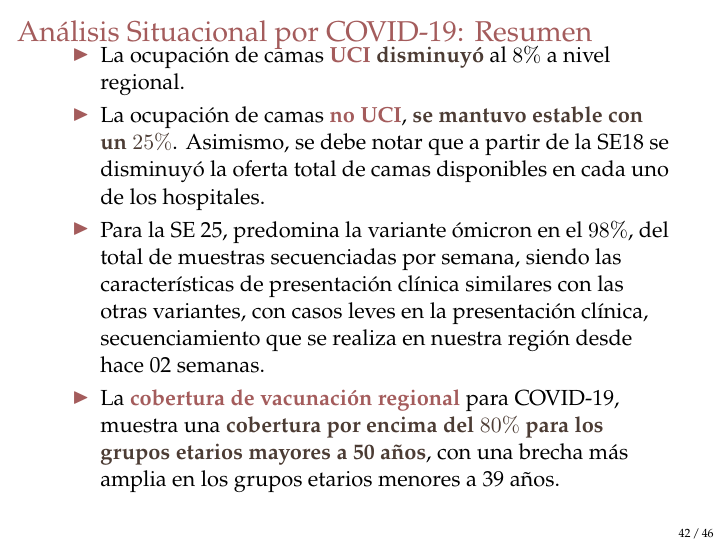
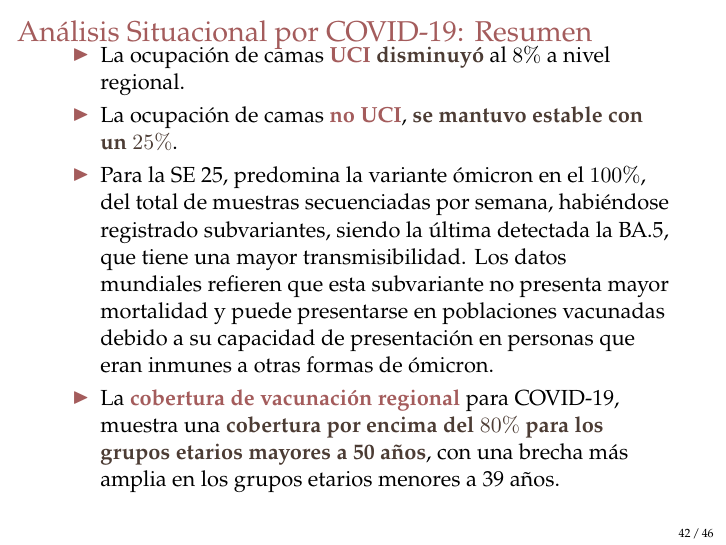
Before and after one commit to Joelo21/DIRESA_covid_cusco, LaTeX slides (sala_covid/sala_covid.tex): page 42 of 112. Compiled offline with pdfLaTeX.

Commit message:
actualizado

```diff
--- a/sala_covid/sala_covid.tex
+++ b/sala_covid/sala_covid.tex
@@ -955,8 +955,8 @@
 	\vspace{-.5cm}
 	\begin{itemize}
 	\item La ocupación de camas \textbf{\color{mycolor3}UCI} \textbf{\color{mycolor4}disminuyó} al $8\%$ a nivel regional.
-	\item La ocupación de camas \textbf{\color{mycolor3}no UCI}, \textbf{\color{mycolor4}se mantuvo estable con un $25\%$}. Asimismo, se debe notar que a partir de la SE18 se disminuyó la oferta total de camas disponibles en cada uno de los hospitales.
-	\item Para la SE 25, predomina la variante ómicron en el $98\%$, del total de muestras secuenciadas por semana, siendo las características de presentación clínica similares con las otras variantes, con casos leves en la presentación clínica, secuenciamiento que se realiza en nuestra región desde hace 02 semanas.
+	\item La ocupación de camas \textbf{\color{mycolor3}no UCI}, \textbf{\color{mycolor4}se mantuvo estable con un $25\%$}.
+	\item Para la SE 25, predomina la variante ómicron en el $100\%$, del total de muestras secuenciadas por semana, habiéndose registrado subvariantes, siendo la última detectada la BA.5, que tiene una mayor transmisibilidad. Los datos mundiales refieren que esta subvariante no presenta mayor mortalidad y puede presentarse en poblaciones vacunadas debido a su capacidad de presentación en personas que eran inmunes a otras formas de ómicron.
 	\item La \textbf{\color{mycolor3}cobertura de vacunación regional} para COVID-19, muestra una \textbf{\color{mycolor4}cobertura por encima del $80\%$ para los grupos etarios mayores a 50 años}, con una brecha más amplia en los grupos etarios menores a 39 años.
 
 	\end{itemize}
```
Also changed, not shown: 2 other files.
